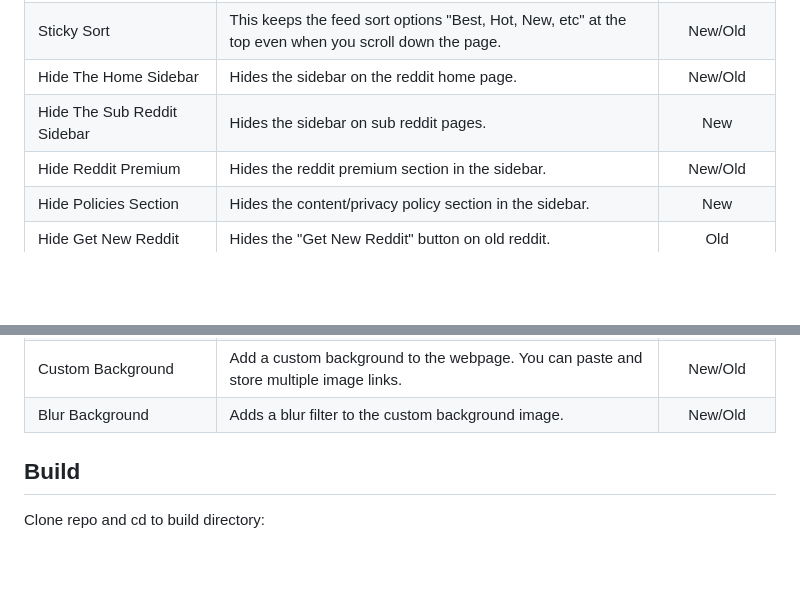
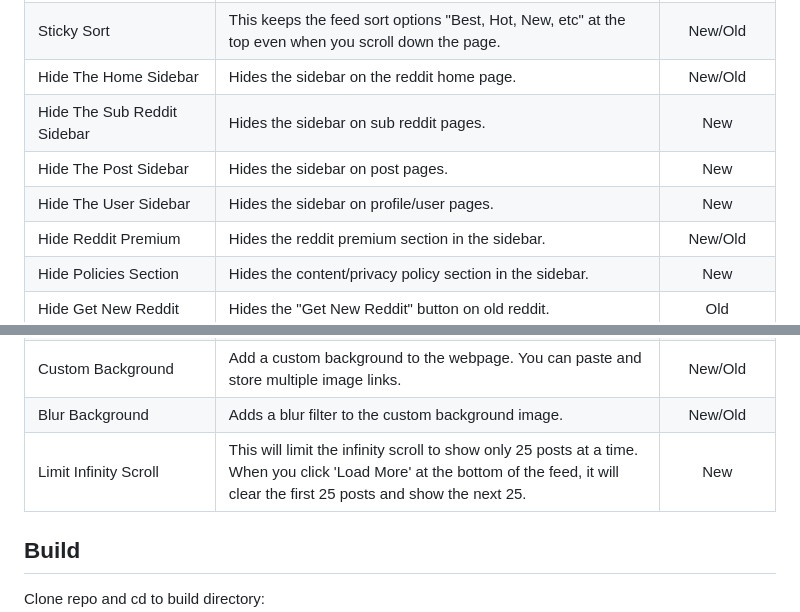
Before and after one commit to joelacus/RedditEnhancer, a Markdown page: README.md, 2 parts joined by grey strips. GitHub-like rendering; blank space fills up the shorter version.

```diff
--- a/README.md
+++ b/README.md
@@ -33,6 +33,8 @@ I welcome any help if you would like to improve or contribute new language trans
 |Sticky Sort|This keeps the feed sort options "Best, Hot, New, etc" at the top even when you scroll down the page.|New/Old|
 |Hide The Home Sidebar|Hides the sidebar on the reddit home page.|New/Old|
 |Hide The Sub Reddit Sidebar|Hides the sidebar on sub reddit pages.|New|
+|Hide The Post Sidebar|Hides the sidebar on post pages.|New|
+|Hide The User Sidebar|Hides the sidebar on profile/user pages.|New|
 |Hide Reddit Premium|Hides the reddit premium section in the sidebar.|New/Old|
 |Hide Policies Section|Hides the content/privacy policy section in the sidebar.|New|
 |Hide Get New Reddit|Hides the "Get New Reddit" button on old reddit.|Old|
@@ -53,6 +55,7 @@ I welcome any help if you would like to improve or contribute new language trans
 |Limit Post Comments|Limit the number of comments on a post, when opened in a dedicated tab/window.|New/Old|
 |Custom Background|Add a custom background to the webpage. You can paste and store multiple image links.|New/Old|
 |Blur Background|Adds a blur filter to the custom background image.|New/Old|
+|Limit Infinity Scroll|This will limit the infinity scroll to show only 25 posts at a time. When you click 'Load More' at the bottom of the feed, it will clear the first 25 posts and show the next 25.|New|
 
 ## Build
 Clone repo and cd to build directory:
```
